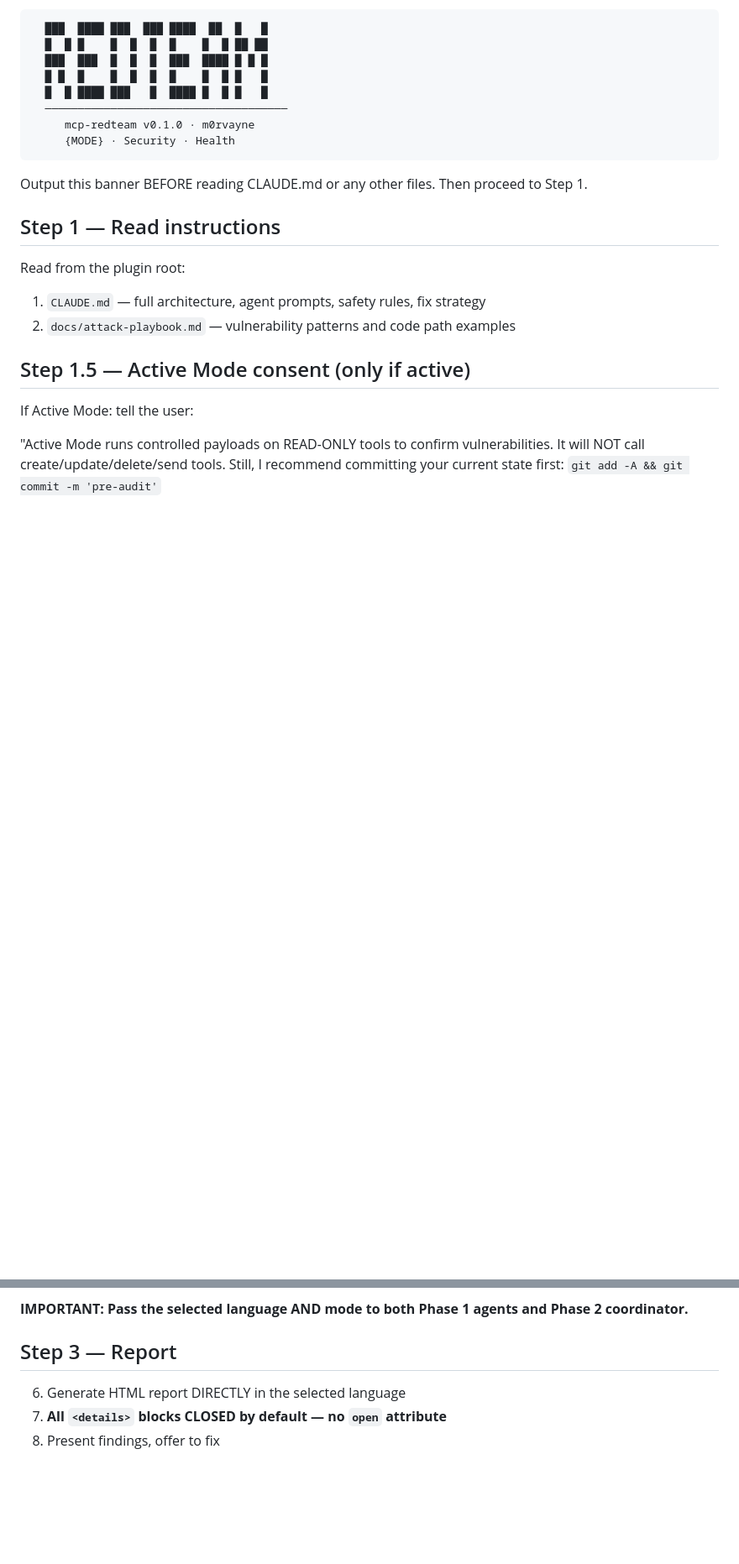
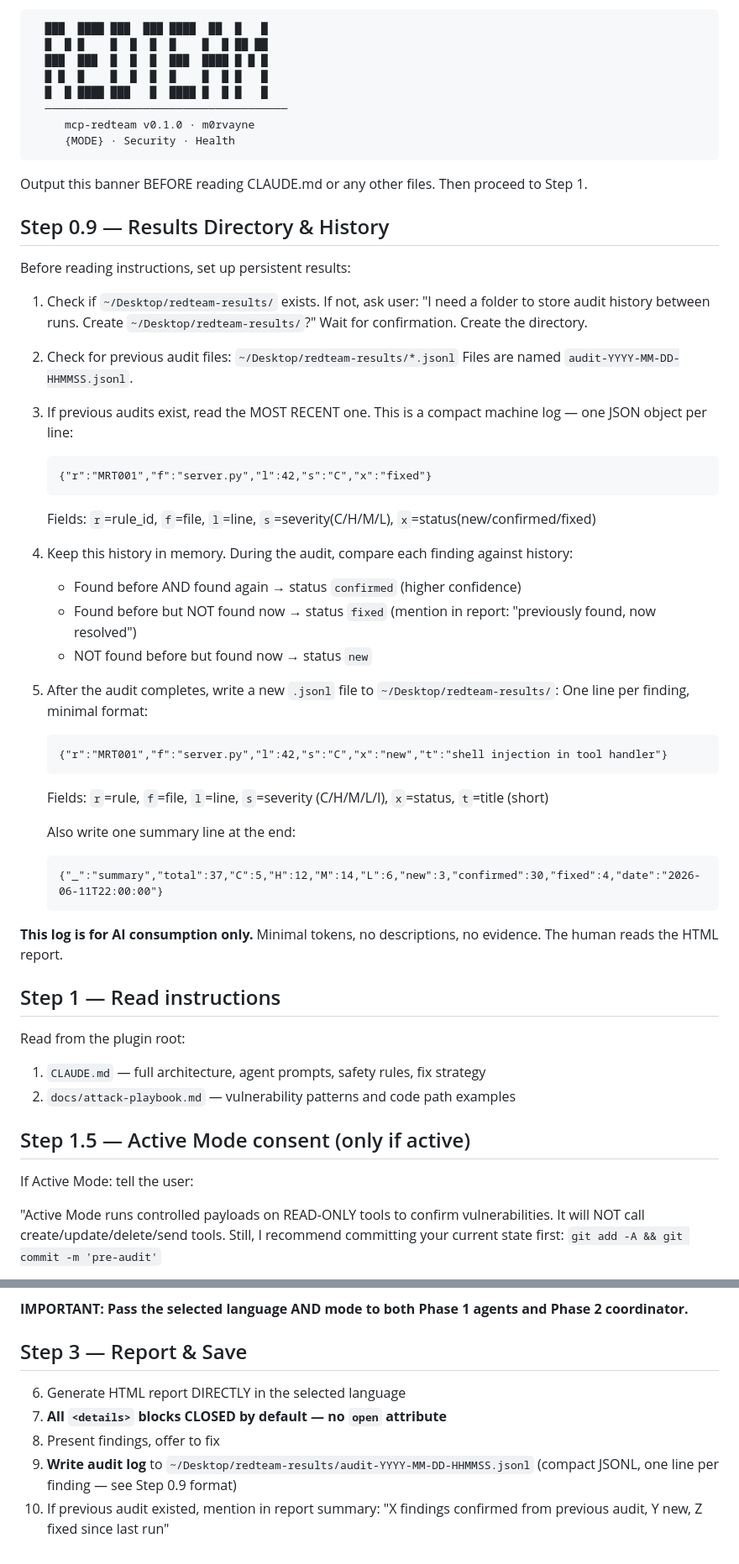
Before and after one commit to m0rvayne/mcp-redteam, a Markdown page: skills/mcp-redteam/SKILL.md, 2 parts joined by grey strips. Shown at 84% size. Rendered like a GitHub page; blank space fills up the shorter version.

Commit message:
Add persistent audit history: ~/Desktop/redteam-results/ with compact JSONL format

````diff
--- a/skills/mcp-redteam/SKILL.md
+++ b/skills/mcp-redteam/SKILL.md
@@ -45,6 +45,42 @@ Immediately after determining the mode and language, output the following banner
 
 Output this banner BEFORE reading CLAUDE.md or any other files. Then proceed to Step 1.
 
+## Step 0.9 — Results Directory & History
+
+Before reading instructions, set up persistent results:
+
+1. Check if `~/Desktop/redteam-results/` exists. If not, ask user:
+   "I need a folder to store audit history between runs. Create `~/Desktop/redteam-results/`?"
+   Wait for confirmation. Create the directory.
+
+2. Check for previous audit files: `~/Desktop/redteam-results/*.jsonl`
+   Files are named `audit-YYYY-MM-DD-HHMMSS.jsonl`.
+
+3. If previous audits exist, read the MOST RECENT one. This is a compact machine log — one JSON object per line:
+   ```
+   {"r":"MRT001","f":"server.py","l":42,"s":"C","x":"fixed"}
+   ```
+   Fields: `r`=rule_id, `f`=file, `l`=line, `s`=severity(C/H/M/L), `x`=status(new/confirmed/fixed)
+
+4. Keep this history in memory. During the audit, compare each finding against history:
+   - Found before AND found again → status `confirmed` (higher confidence)
+   - Found before but NOT found now → status `fixed` (mention in report: "previously found, now resolved")
+   - NOT found before but found now → status `new`
+
+5. After the audit completes, write a new `.jsonl` file to `~/Desktop/redteam-results/`:
+   One line per finding, minimal format:
+   ```
+   {"r":"MRT001","f":"server.py","l":42,"s":"C","x":"new","t":"shell injection in tool handler"}
+   ```
+   Fields: `r`=rule, `f`=file, `l`=line, `s`=severity (C/H/M/L/I), `x`=status, `t`=title (short)
+
+   Also write one summary line at the end:
+   ```
+   {"_":"summary","total":37,"C":5,"H":12,"M":14,"L":6,"new":3,"confirmed":30,"fixed":4,"date":"2026-06-11T22:00:00"}
+   ```
+
+**This log is for AI consumption only.** Minimal tokens, no descriptions, no evidence. The human reads the HTML report.
+
 ## Step 1 — Read instructions
 
 Read from the plugin root:
@@ -81,8 +117,10 @@ Without this: source-code-only audit (still valuable)."
 
 **IMPORTANT: Pass the selected language AND mode to both Phase 1 agents and Phase 2 coordinator.**
 
-## Step 3 — Report
+## Step 3 — Report & Save
 
 6. Generate HTML report DIRECTLY in the selected language
 7. **All `<details>` blocks CLOSED by default — no `open` attribute**
 8. Present findings, offer to fix
+9. **Write audit log** to `~/Desktop/redteam-results/audit-YYYY-MM-DD-HHMMSS.jsonl` (compact JSONL, one line per finding — see Step 0.9 format)
+10. If previous audit existed, mention in report summary: "X findings confirmed from previous audit, Y new, Z fixed since last run"
````
